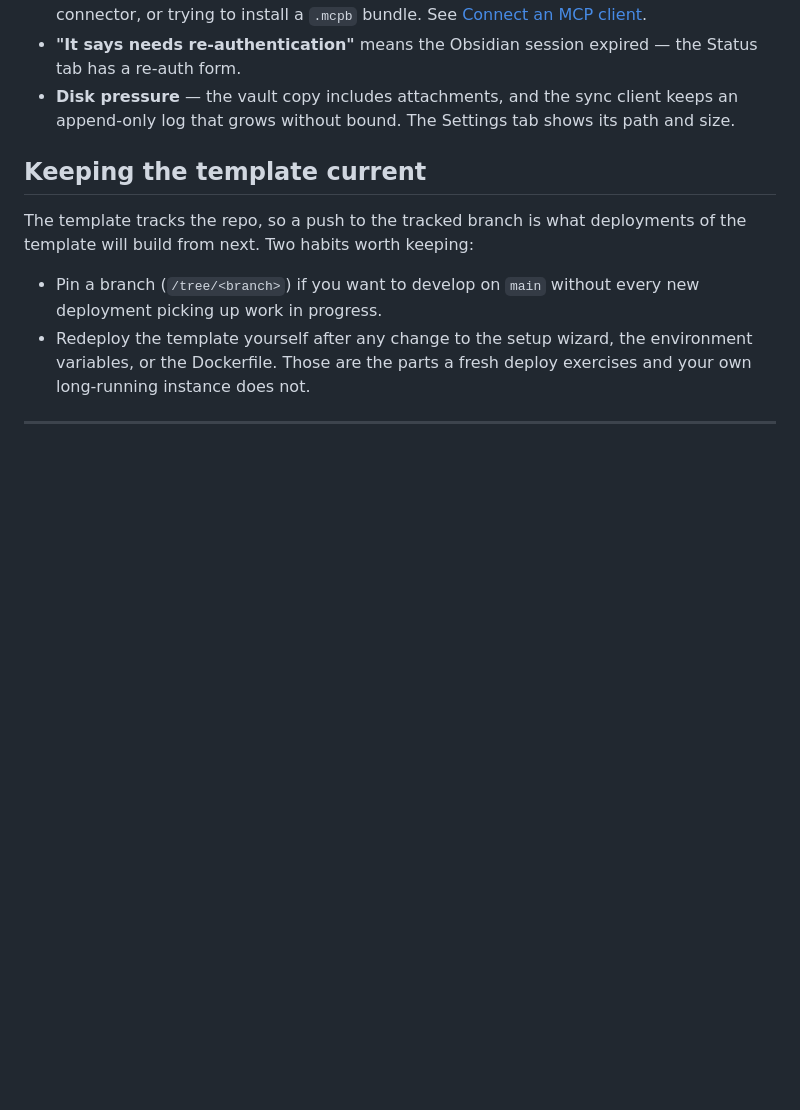
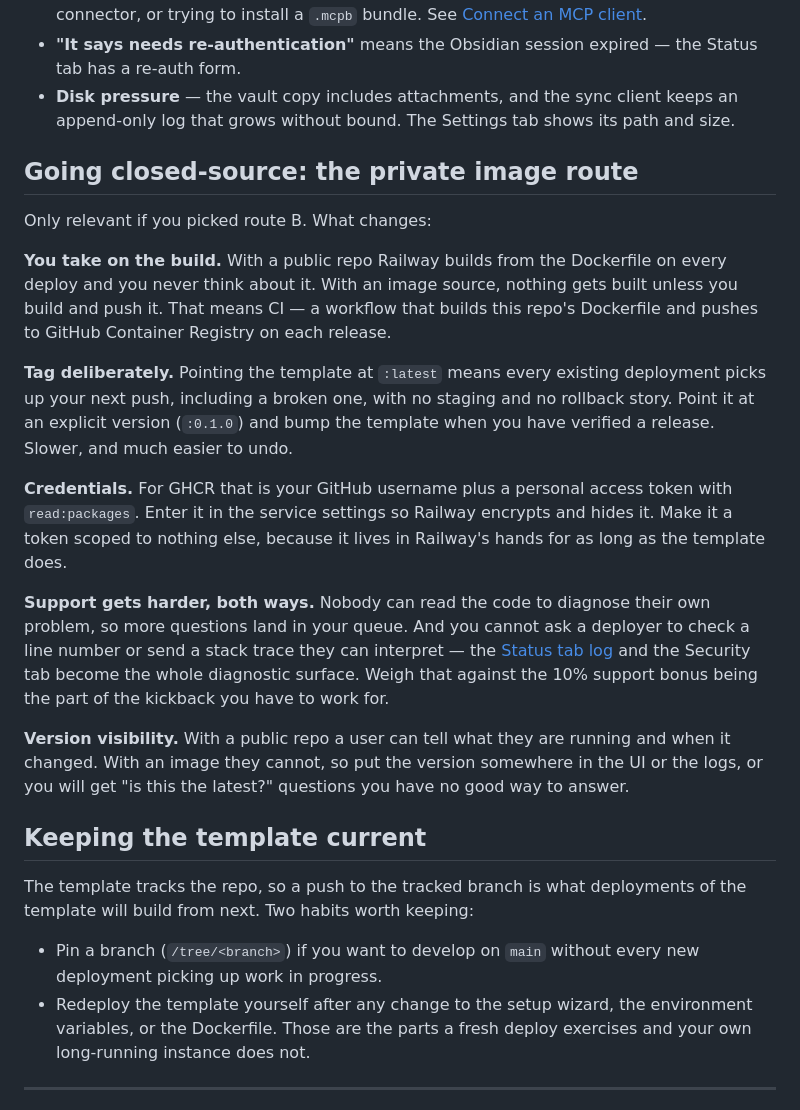
Before and after one commit to ChangeNode/notemesh, a Markdown page: TEMPLATE.md, the part around one of its changes. GitHub-like rendering; blank space fills up the shorter version.

```diff
--- a/TEMPLATE.md
+++ b/TEMPLATE.md
@@ -166,6 +211,37 @@ Practical notes for answering ob-sync questions specifically:
 - **Disk pressure** — the vault copy includes attachments, and the sync client
   keeps an append-only log that grows without bound. The Settings tab shows its
   path and size.
+
+## Going closed-source: the private image route
+
+Only relevant if you picked route B. What changes:
+
+**You take on the build.** With a public repo Railway builds from the Dockerfile
+on every deploy and you never think about it. With an image source, nothing
+gets built unless you build and push it. That means CI — a workflow that builds
+this repo's Dockerfile and pushes to GitHub Container Registry on each release.
+
+**Tag deliberately.** Pointing the template at `:latest` means every existing
+deployment picks up your next push, including a broken one, with no staging and
+no rollback story. Point it at an explicit version (`:0.1.0`) and bump the
+template when you have verified a release. Slower, and much easier to undo.
+
+**Credentials.** For GHCR that is your GitHub username plus a personal access
+token with `read:packages`. Enter it in the service settings so Railway encrypts
+and hides it. Make it a token scoped to nothing else, because it lives in
+Railway's hands for as long as the template does.
+
+**Support gets harder, both ways.** Nobody can read the code to diagnose their
+own problem, so more questions land in your queue. And you cannot ask a
+deployer to check a line number or send a stack trace they can interpret — the
+[Status tab log](#5-living-with-it) and the Security tab become the whole
+diagnostic surface. Weigh that against the 10% support bonus being the part of
+the kickback you have to work for.
+
+**Version visibility.** With a public repo a user can tell what they are running
+and when it changed. With an image they cannot, so put the version somewhere in
+the UI or the logs, or you will get "is this the latest?" questions you have no
+good way to answer.
 
 ## Keeping the template current
 
```
Also changed, not shown: other parts of TEMPLATE.md (+54 -9 lines).
